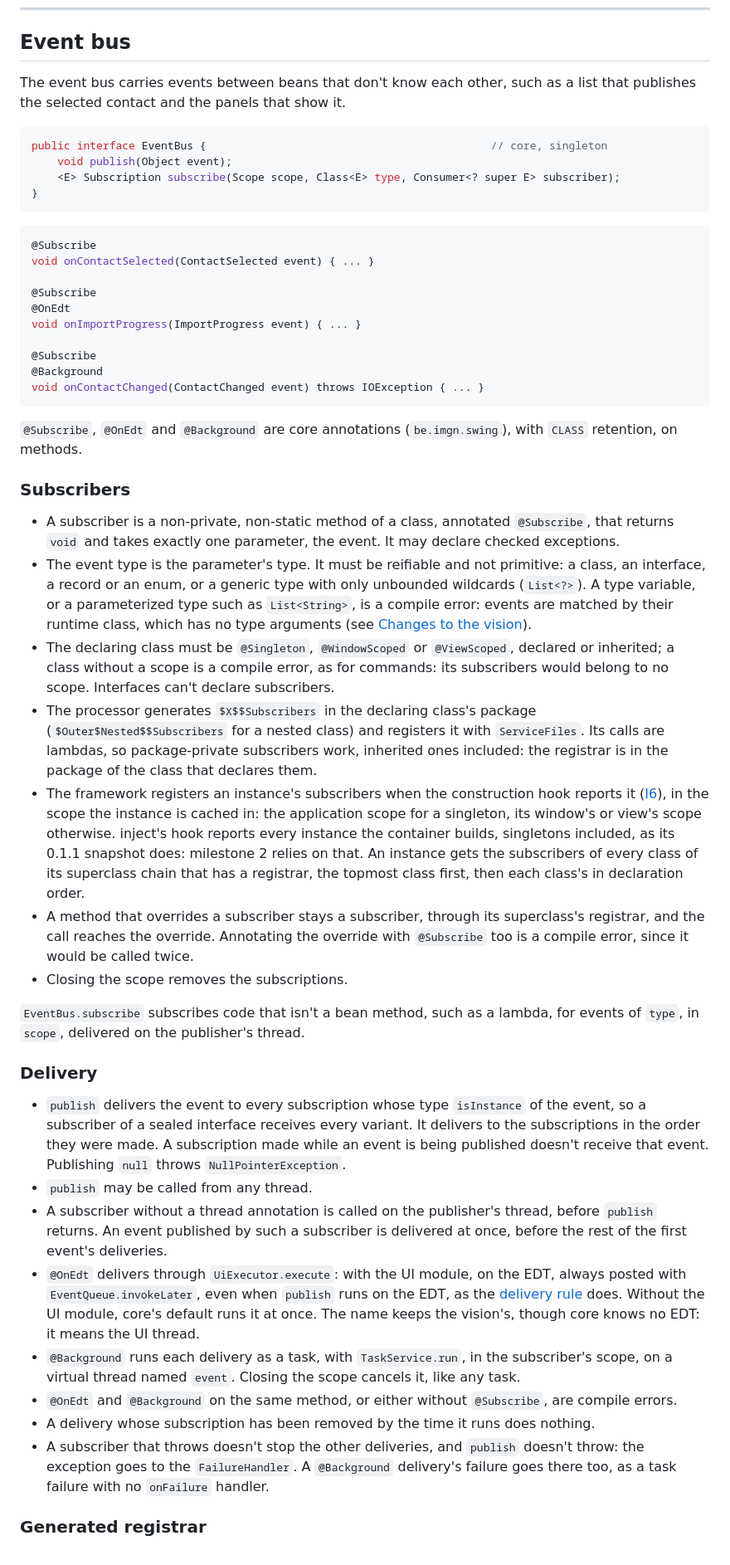
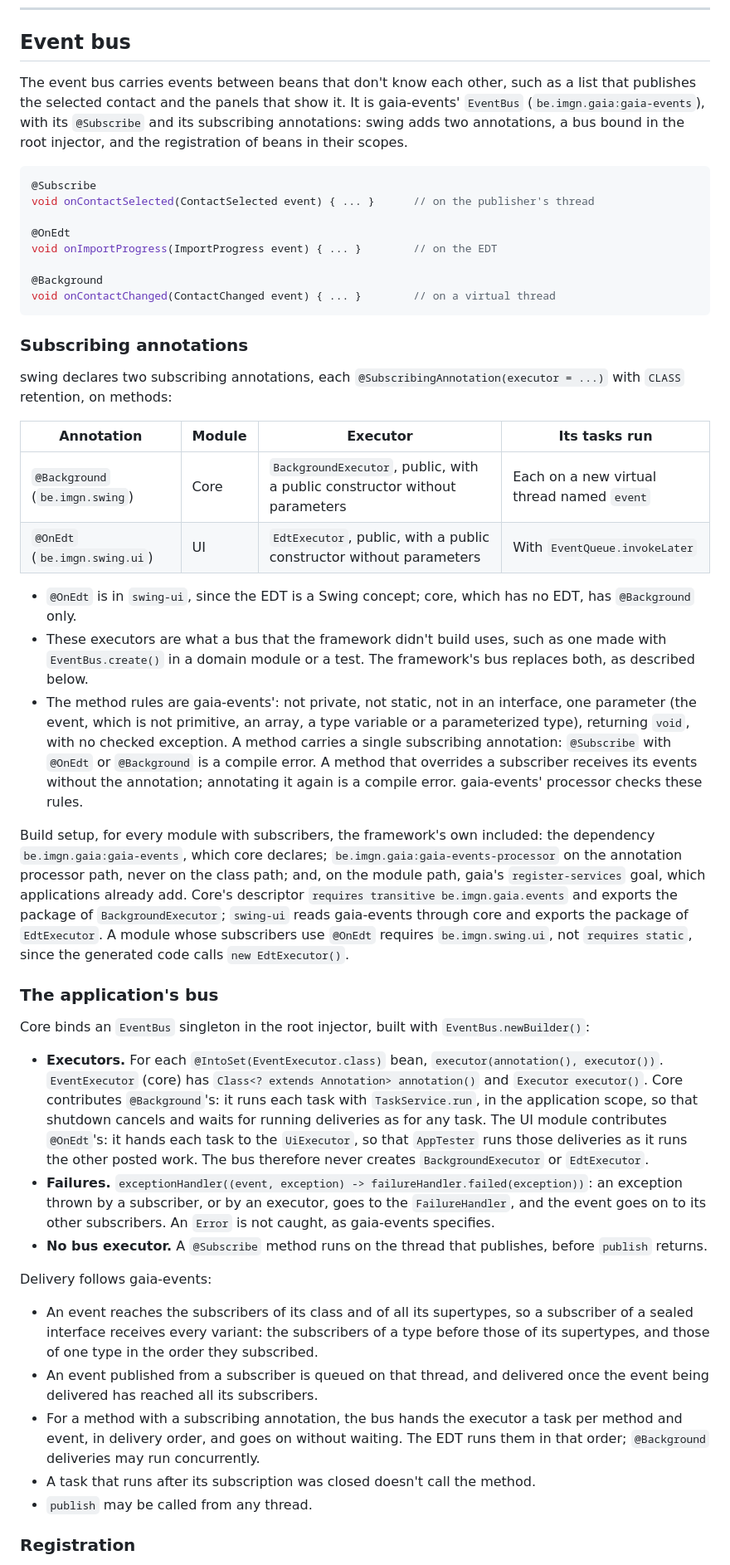
Before and after one commit to imgn-dev/swing, a Markdown page: docs/milestone-2.md, the part around one of its changes. Shown at 83% size. Drawn GitHub-style.

````diff
--- a/docs/milestone-2.md
+++ b/docs/milestone-2.md
@@ -89,52 +89,49 @@ The component's model reads the copy, never the list itself, so the indices it r
 
 ## Event bus
 
-The event bus carries events between beans that don't know each other, such as a list that publishes the selected contact and the panels that show it.
-
-```java
-public interface EventBus {                                            // core, singleton
-    void publish(Object event);
-    <E> Subscription subscribe(Scope scope, Class<E> type, Consumer<? super E> subscriber);
-}
-```
+The event bus carries events between beans that don't know each other, such as a list that publishes the selected contact and the panels that show it. It is gaia-events' `EventBus` (`be.imgn.gaia:gaia-events`), with its `@Subscribe` and its subscribing annotations: swing adds two annotations, a bus bound in the root injector, and the registration of beans in their scopes.
 
 ```java
 @Subscribe
-void onContactSelected(ContactSelected event) { ... }
+void onContactSelected(ContactSelected event) { ... }      // on the publisher's thread
 
-@Subscribe
 @OnEdt
-void onImportProgress(ImportProgress event) { ... }
+void onImportProgress(ImportProgress event) { ... }        // on the EDT
 
-@Subscribe
 @Background
-void onContactChanged(ContactChanged event) throws IOException { ... }
+void onContactChanged(ContactChanged event) { ... }        // on a virtual thread
 ```
 
-`@Subscribe`, `@OnEdt` and `@Background` are core annotations (`be.imgn.swing`), with `CLASS` retention, on methods.
+### Subscribing annotations
 
-### Subscribers
+swing declares two subscribing annotations, each `@SubscribingAnnotation(executor = ...)` with `CLASS` retention, on methods:
 
-- A subscriber is a non-private, non-static method of a class, annotated `@Subscribe`, that returns `void` and takes exactly one parameter, the event. It may declare checked exceptions.
-- The event type is the parameter's type. It must be reifiable and not primitive: a class, an interface, a record or an enum, or a generic type with only unbounded wildcards (`List<?>`). A type variable, or a parameterized type such as `List<String>`, is a compile error: events are matched by their runtime class, which has no type arguments (see [Changes to the vision](#changes-to-the-vision)).
-- The declaring class must be `@Singleton`, `@WindowScoped` or `@ViewScoped`, declared or inherited; a class without a scope is a compile error, as for commands: its subscribers would belong to no scope. Interfaces can't declare subscribers.
-- The processor generates `$X$$Subscribers` in the declaring class's package (`$Outer$Nested$$Subscribers` for a nested class) and registers it with `ServiceFiles`. Its calls are lambdas, so package-private subscribers work, inherited ones included: the registrar is in the package of the class that declares them.
-- The framework registers an instance's subscribers when the construction hook reports it ([I6](milestone-1.md#imgn-devinject)), in the scope the instance is cached in: the application scope for a singleton, its window's or view's scope otherwise. inject's hook reports every instance the container builds, singletons included, as its 0.1.1 snapshot does: milestone 2 relies on that. An instance gets the subscribers of every class of its superclass chain that has a registrar, the topmost class first, then each class's in declaration order.
-- A method that overrides a subscriber stays a subscriber, through its superclass's registrar, and the call reaches the override. Annotating the override with `@Subscribe` too is a compile error, since it would be called twice.
-- Closing the scope removes the subscriptions.
+| Annotation | Module | Executor | Its tasks run |
+|---|---|---|---|
+| `@Background` (`be.imgn.swing`) | Core | `BackgroundExecutor`, public, with a public constructor without parameters | Each on a new virtual thread named `event` |
+| `@OnEdt` (`be.imgn.swing.ui`) | UI | `EdtExecutor`, public, with a public constructor without parameters | With `EventQueue.invokeLater` |
 
-`EventBus.subscribe` subscribes code that isn't a bean method, such as a lambda, for events of `type`, in `scope`, delivered on the publisher's thread.
+- `@OnEdt` is in `swing-ui`, since the EDT is a Swing concept; core, which has no EDT, has `@Background` only.
+- These executors are what a bus that the framework didn't build uses, such as one made with `EventBus.create()` in a domain module or a test. The framework's bus replaces both, as described below.
+- The method rules are gaia-events': not private, not static, not in an interface, one parameter (the event, which is not primitive, an array, a type variable or a parameterized type), returning `void`, with no checked exception. A method carries a single subscribing annotation: `@Subscribe` with `@OnEdt` or `@Background` is a compile error. A method that overrides a subscriber receives its events without the annotation; annotating it again is a compile error. gaia-events' processor checks these rules.
 
-### Delivery
+Build setup, for every module with subscribers, the framework's own included: the dependency `be.imgn.gaia:gaia-events`, which core declares; `be.imgn.gaia:gaia-events-processor` on the annotation processor path, never on the class path; and, on the module path, gaia's `register-services` goal, which applications already add. Core's descriptor `requires transitive be.imgn.gaia.events` and exports the package of `BackgroundExecutor`; `swing-ui` reads gaia-events through core and exports the package of `EdtExecutor`. A module whose subscribers use `@OnEdt` requires `be.imgn.swing.ui`, not `requires static`, since the generated code calls `new EdtExecutor()`.
 
-- `publish` delivers the event to every subscription whose type `isInstance` of the event, so a subscriber of a sealed interface receives every variant. It delivers to the subscriptions in the order they were made. A subscription made while an event is being published doesn't receive that event. Publishing `null` throws `NullPointerException`.
+### The application's bus
+
+Core binds an `EventBus` singleton in the root injector, built with `EventBus.newBuilder()`:
+
+- **Executors.** For each `@IntoSet(EventExecutor.class)` bean, `executor(annotation(), executor())`. `EventExecutor` (core) has `Class<? extends Annotation> annotation()` and `Executor executor()`. Core contributes `@Background`'s: it runs each task with `TaskService.run`, in the application scope, so that shutdown cancels and waits for running deliveries as for any task. The UI module contributes `@OnEdt`'s: it hands each task to the `UiExecutor`, so that `AppTester` runs those deliveries as it runs the other posted work. The bus therefore never creates `BackgroundExecutor` or `EdtExecutor`.
+- **Failures.** `exceptionHandler((event, exception) -> failureHandler.failed(exception))`: an exception thrown by a subscriber, or by an executor, goes to the `FailureHandler`, and the event goes on to its other subscribers. An `Error` is not caught, as gaia-events specifies.
+- **No bus executor.** A `@Subscribe` method runs on the thread that publishes, before `publish` returns.
+
+Delivery follows gaia-events:
+
+- An event reaches the subscribers of its class and of all its supertypes, so a subscriber of a sealed interface receives every variant: the subscribers of a type before those of its supertypes, and those of one type in the order they subscribed.
+- An event published from a subscriber is queued on that thread, and delivered once the event being delivered has reached all its subscribers.
+- For a method with a subscribing annotation, the bus hands the executor a task per method and event, in delivery order, and goes on without waiting. The EDT runs them in that order; `@Background` deliveries may run concurrently.
+- A task that runs after its subscription was closed doesn't call the method.
 - `publish` may be called from any thread.
-- A subscriber without a thread annotation is called on the publisher's thread, before `publish` returns. An event published by such a subscriber is delivered at once, before the rest of the first event's deliveries.
-- `@OnEdt` delivers through `UiExecutor.execute`: with the UI module, on the EDT, always posted with `EventQueue.invokeLater`, even when `publish` runs on the EDT, as the [delivery rule](milestone-1.md#delivery-to-the-edt) does. Without the UI module, core's default runs it at once. The name keeps the vision's, though core knows no EDT: it means the UI thread.
-- `@Background` runs each delivery as a task, with `TaskService.run`, in the subscriber's scope, on a virtual thread named `event`. Closing the scope cancels it, like any task.
-- `@OnEdt` and `@Background` on the same method, or either without `@Subscribe`, are compile errors.
-- A delivery whose subscription has been removed by the time it runs does nothing.
-- A subscriber that throws doesn't stop the other deliveries, and `publish` doesn't throw: the exception goes to the `FailureHandler`. A `@Background` delivery's failure goes there too, as a task failure with no `onFailure` handler.
 
-### Generated registrar
+### Registration
 
````
Also changed, not shown: other parts of docs/milestone-2.md (+38 -35 lines).
